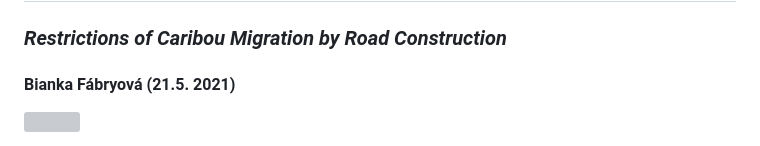
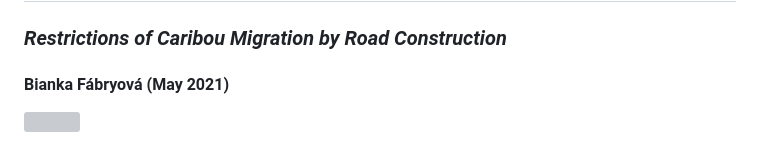
Before and after one commit to Bianky/Caribou, a Markdown page: README.md, the part around the change. Rendered like a GitHub page; grey boxes are pictures that could not be loaded.

```diff
--- a/README.md
+++ b/README.md
@@ -1,6 +1,6 @@
 # Analysis of Caribou Movement in British Columbia
 ### *Restrictions of Caribou Migration by Road Construction*
-#### Bianka Fábryová (21.5. 2021)
+#### Bianka Fábryová (May 2021)
 
  ![](https://images.rove.me/w_1920,q_85/clao0dacen0d1afqsiwj/alaska-caribou-spring-migration.jpg)
 
```
